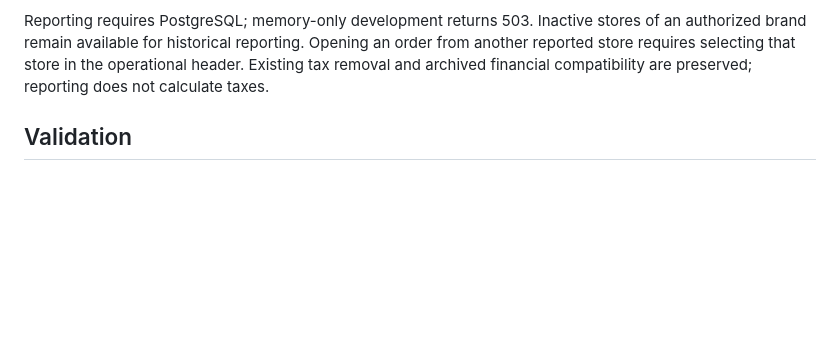
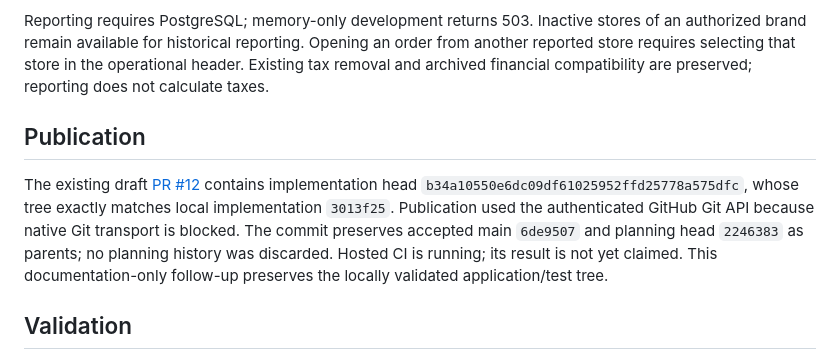
Before and after one commit to mahendraek/FabClean-SaaS, a Markdown page: docs/PR12_IMPLEMENTATION.md, the part around the change. GitHub-like rendering; blank space fills up the shorter version.

Commit message:
docs: record PR12 local validation and draft publication

```diff
--- a/docs/PR12_IMPLEMENTATION.md
+++ b/docs/PR12_IMPLEMENTATION.md
@@ -27,6 +27,10 @@ No new tables, migrations, RLS policies or environment settings. Reads retain fo
 
 Reporting requires PostgreSQL; memory-only development returns 503. Inactive stores of an authorized brand remain available for historical reporting. Opening an order from another reported store requires selecting that store in the operational header. Existing tax removal and archived financial compatibility are preserved; reporting does not calculate taxes.
 
+## Publication
+
+The existing draft [PR #12](https://github.com/mahendraek/FabClean-SaaS/pull/12) contains implementation head `b34a10550e6dc09df61025952ffd25778a575dfc`, whose tree exactly matches local implementation `3013f25`. Publication used the authenticated GitHub Git API because native Git transport is blocked. The commit preserves accepted main `6de9507` and planning head `2246383` as parents; no planning history was discarded. Hosted CI is running; its result is not yet claimed. This documentation-only follow-up preserves the locally validated application/test tree.
+
 ## Validation
 
 The complete `scripts/validate.sh` gate passed on 15 October 2026: **157 backend tests without skips, 39 frontend unit tests, clean TypeScript, a 31-route Expo web export and all eight desktop/mobile browser suites** (context, handoffs, platform, configuration, coverage, admin locations, notifications and reports). The local load gate completed 160 requests with zero errors at 171.29 requests/second; worst p95 was 73.36 ms. A subsequent frontend unit run also passed all 39 tests after strengthening CSV active-context assertions. Coverage includes real PostgreSQL reconciliation and negative authorization, timezone/DST boundaries, CSV safety, current role revocation, report size limits, authenticated CSV responses on web/iOS/Android, and desktop/mobile web browser filters, actual pagination, downloads and failure recovery.
```
Also changed, not shown: docs/DEVELOPMENT_TRACKER.md (+1 -1 lines).
